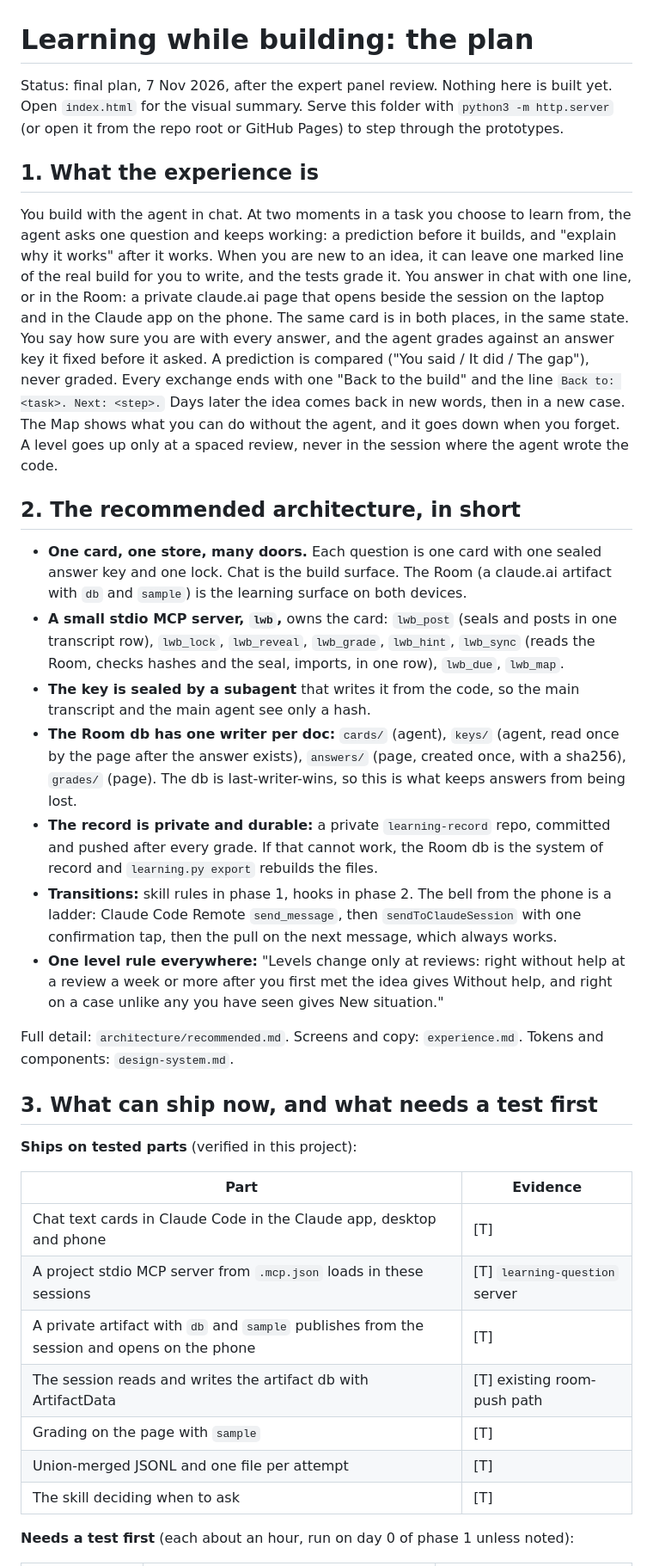
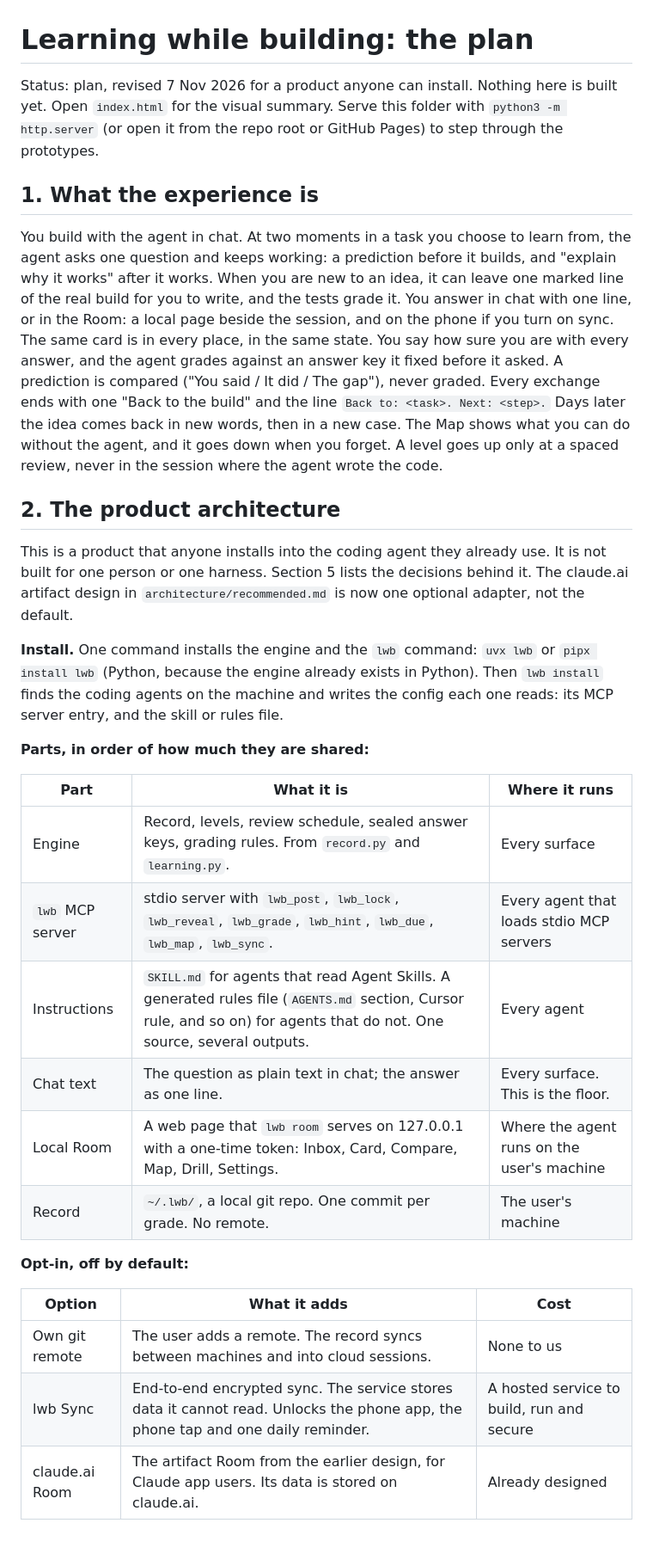
Before and after one commit to 0xfauzi/explain-pr, a Markdown page: design/learning-experience/README.md, the part around one of its changes. Shown at 86% size. GitHub-like rendering; blank space fills up the shorter version.

```diff
--- a/design/learning-experience/README.md
+++ b/design/learning-experience/README.md
@@ -1,7 +1,7 @@
 # Learning while building: the plan
 
-Status: final plan, 7 Nov 2026, after the expert panel review. Nothing here is
-built yet. Open `index.html` for the visual summary. Serve this folder with
+Status: plan, revised 7 Nov 2026 for a product anyone can install. Nothing here
+is built yet. Open `index.html` for the visual summary. Serve this folder with
 `python3 -m http.server` (or open it from the repo root or GitHub Pages) to step
 through the prototypes.
 
@@ -11,9 +11,9 @@ You build with the agent in chat. At two moments in a task you choose to learn
 from, the agent asks one question and keeps working: a prediction before it
 builds, and "explain why it works" after it works. When you are new to an idea,
 it can leave one marked line of the real build for you to write, and the tests
-grade it. You answer in chat with one line, or in the Room: a private claude.ai
-page that opens beside the session on the laptop and in the Claude app on the
-phone. The same card is in both places, in the same state. You say how sure you
+grade it. You answer in chat with one line, or in the Room: a local page beside the
+session, and on the phone if you turn on sync. The same card is in every place,
+in the same state. You say how sure you
 are with every answer, and the agent grades against an answer key it fixed
 before it asked. A prediction is compared ("You said / It did / The gap"), never
 graded. Every exchange ends with one "Back to the build" and the line
@@ -22,48 +22,34 @@ then in a new case. The Map shows what you can do without the agent, and it goes
 down when you forget. A level goes up only at a spaced review, never in the
 session where the agent wrote the code.
 
-## 2. The recommended architecture, in short
+## 2. The product architecture
 
-- **One card, one store, many doors.** Each question is one card with one sealed
-  answer key and one lock. Chat is the build surface. The Room (a claude.ai
-  artifact with `db` and `sample`) is the learning surface on both devices.
-- **A small stdio MCP server, `lwb`,** owns the card: `lwb_post` (seals and
-  posts in one transcript row), `lwb_lock`, `lwb_reveal`, `lwb_grade`,
-  `lwb_hint`, `lwb_sync` (reads the Room, checks hashes and the seal, imports,
-  in one row), `lwb_due`, `lwb_map`.
-- **The key is sealed by a subagent** that writes it from the code, so the main
-  transcript and the main agent see only a hash.
-- **The Room db has one writer per doc:** `cards/` (agent), `keys/` (agent,
-  read once by the page after the answer exists), `answers/` (page, created once,
-  with a sha256), `grades/` (page). The db is last-writer-wins, so this is what
-  keeps answers from being lost.
-- **The record is private and durable:** a private `learning-record` repo,
-  committed and pushed after every grade. If that cannot work, the Room db is
-  the system of record and `learning.py export` rebuilds the files.
-- **Transitions:** skill rules in phase 1, hooks in phase 2. The bell from the
-  phone is a ladder: Claude Code Remote `send_message`, then
-  `sendToClaudeSession` with one confirmation tap, then the pull on the next
-  message, which always works.
-- **One level rule everywhere:** "Levels change only at reviews: right without
-  help at a review a week or more after you first met the idea gives Without
-  help, and right on a case unlike any you have seen gives New situation."
+This is a product that anyone installs into the coding agent they already use.
+It is not built for one person or one harness. Section 5 lists the decisions
+behind it. The claude.ai artifact design in `architecture/recommended.md` is now
+one optional adapter, not the default.
 
-Full detail: `architecture/recommended.md`. Screens and copy: `experience.md`.
-Tokens and components: `design-system.md`.
+**Install.** One command installs the engine and the `lwb` command:
+`uvx lwb` or `pipx install lwb` (Python, because the engine already exists in
+Python). Then `lwb install` finds the coding agents on the machine and writes
+the config each one reads: its MCP server entry, and the skill or rules file.
 
-## 3. What can ship now, and what needs a test first
+**Parts, in order of how much they are shared:**
 
-**Ships on tested parts** (verified in this project):
+| Part | What it is | Where it runs |
+|---|---|---|
+| Engine | Record, levels, review schedule, sealed answer keys, grading rules. From `record.py` and `learning.py`. | Every surface |
+| `lwb` MCP server | stdio server with `lwb_post`, `lwb_lock`, `lwb_reveal`, `lwb_grade`, `lwb_hint`, `lwb_due`, `lwb_map`, `lwb_sync`. | Every agent that loads stdio MCP servers |
+| Instructions | `SKILL.md` for agents that read Agent Skills. A generated rules file (`AGENTS.md` section, Cursor rule, and so on) for agents that do not. One source, several outputs. | Every agent |
+| Chat text | The question as plain text in chat; the answer as one line. | Every surface. This is the floor. |
+| Local Room | A web page that `lwb room` serves on 127.0.0.1 with a one-time token: Inbox, Card, Compare, Map, Drill, Settings. | Where the agent runs on the user's machine |
+| Record | `~/.lwb/`, a local git repo. One commit per grade. No remote. | The user's machine |
 
-| Part | Evidence |
-|---|---|
-| Chat text cards in Claude Code in the Claude app, desktop and phone | [T] |
-| A project stdio MCP server from `.mcp.json` loads in these sessions | [T] `learning-question` server |
-| A private artifact with `db` and `sample` publishes from the session and opens on the phone | [T] |
-| The session reads and writes the artifact db with ArtifactData | [T] existing room-push path |
-| Grading on the page with `sample` | [T] |
-| Union-merged JSONL and one file per attempt | [T] |
-| The skill deciding when to ask | [T] |
+**Opt-in, off by default:**
 
-**Needs a test first** (each about an hour, run on day 0 of phase 1 unless noted):
+| Option | What it adds | Cost |
+|---|---|---|
+| Own git remote | The user adds a remote. The record syncs between machines and into cloud sessions. | None to us |
+| lwb Sync | End-to-end encrypted sync. The service stores data it cannot read. Unlocks the phone app, the phone tap and one daily reminder. | A hosted service to build, run and secure |
+| claude.ai Room | The artifact Room from the earlier design, for Claude app users. Its data is stored on claude.ai. | Already designed |
 
```
Also changed, not shown: other parts of design/learning-experience/README.md (+50 -28 lines).
